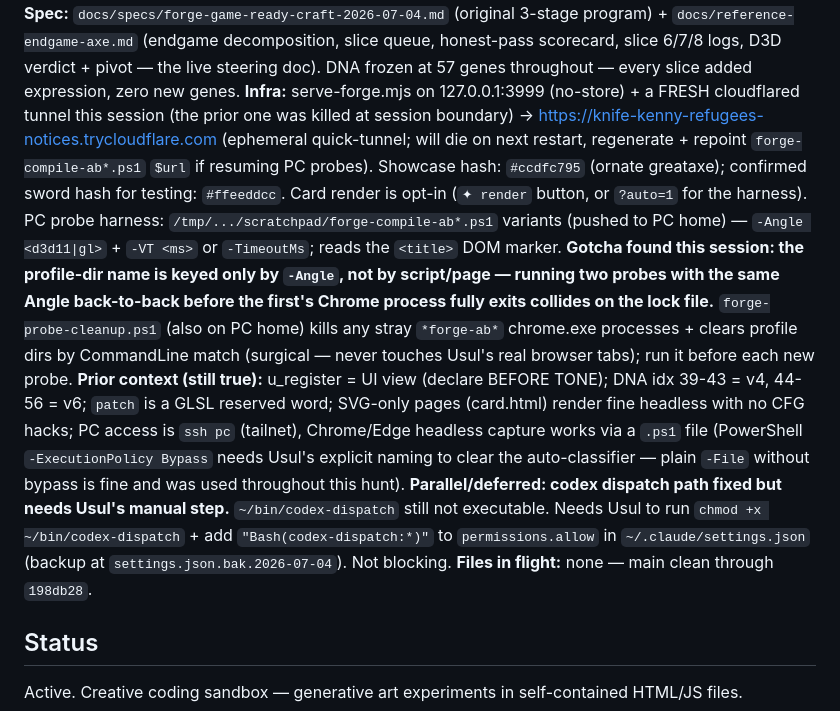
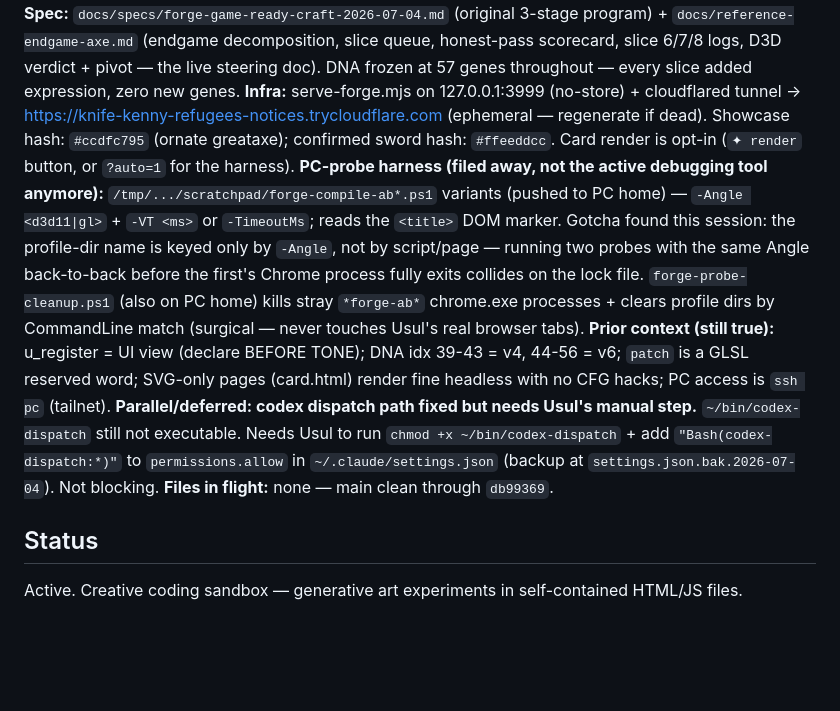
Before and after one commit to 552stilgar/sketches, a Markdown page: CAMPAIGN.md, the part around one of its changes. Drawn GitHub-style; blank space fills up the shorter version.

```diff
--- a/CAMPAIGN.md
+++ b/CAMPAIGN.md
@@ -11,8 +23,9 @@ _Checkpoint: 2026-07-05T18:20:00Z_
 **Spec:** `docs/specs/forge-game-ready-craft-2026-07-04.md` (original 3-stage program) + `docs/reference-endgame-axe.md` (endgame decomposition, slice queue, honest-pass scorecard, slice 6/7/8 logs, D3D verdict + pivot — the live steering doc). DNA frozen at 57 genes throughout — every slice added expression, zero new genes.
-**Infra:** serve-forge.mjs on 127.0.0.1:3999 (no-store) + a FRESH cloudflared tunnel this session (the prior one was killed at session boundary) → https://knife-kenny-refugees-notices.trycloudflare.com (ephemeral quick-tunnel; will die on next restart, regenerate + repoint `forge-compile-ab*.ps1` `$url` if resuming PC probes). Showcase hash: `#ccdfc795` (ornate greataxe); confirmed sword hash for testing: `#ffeeddcc`. Card render is opt-in (`✦ render` button, or `?auto=1` for the harness). PC probe harness: `/tmp/.../scratchpad/forge-compile-ab*.ps1` variants (pushed to PC home) — `-Angle <d3d11|gl>` + `-VT <ms>` or `-TimeoutMs`; reads the `<title>` DOM marker. **Gotcha found this session: the profile-dir name is keyed only by `-Angle`, not by script/page — running two probes with the same Angle back-to-back before the first's Chrome process fully exits collides on the lock file.** `forge-probe-cleanup.ps1` (also on PC home) kills any stray `*forge-ab*` chrome.exe processes + clears profile dirs by CommandLine match (surgical — never touches Usul's real browser tabs); run it before each new probe.
-**Prior context (still true):** u_register = UI view (declare BEFORE TONE); DNA idx 39-43 = v4, 44-56 = v6; `patch` is a GLSL reserved word; SVG-only pages (card.html) render fine headless with no CFG hacks; PC access is `ssh pc` (tailnet), Chrome/Edge headless capture works via a `.ps1` file (PowerShell `-ExecutionPolicy Bypass` needs Usul's explicit naming to clear the auto-classifier — plain `-File` without bypass is fine and was used throughout this hunt).
+**Infra:** serve-forge.mjs on 127.0.0.1:3999 (no-store) + cloudflared tunnel → https://knife-kenny-refugees-notices.trycloudflare.com (ephemeral — regenerate if dead). Showcase hash: `#ccdfc795` (ornate greataxe); confirmed sword hash: `#ffeeddcc`. Card render is opt-in (`✦ render` button, or `?auto=1` for the harness).
+**PC-probe harness (filed away, not the active debugging tool anymore):** `/tmp/.../scratchpad/forge-compile-ab*.ps1` variants (pushed to PC home) — `-Angle <d3d11|gl>` + `-VT <ms>` or `-TimeoutMs`; reads the `<title>` DOM marker. Gotcha found this session: the profile-dir name is keyed only by `-Angle`, not by script/page — running two probes with the same Angle back-to-back before the first's Chrome process fully exits collides on the lock file. `forge-probe-cleanup.ps1` (also on PC home) kills stray `*forge-ab*` chrome.exe processes + clears profile dirs by CommandLine match (surgical — never touches Usul's real browser tabs).
+**Prior context (still true):** u_register = UI view (declare BEFORE TONE); DNA idx 39-43 = v4, 44-56 = v6; `patch` is a GLSL reserved word; SVG-only pages (card.html) render fine headless with no CFG hacks; PC access is `ssh pc` (tailnet).
 **Parallel/deferred: codex dispatch path fixed but needs Usul's manual step.** `~/bin/codex-dispatch` still not executable. Needs Usul to run `chmod +x ~/bin/codex-dispatch` + add `"Bash(codex-dispatch:*)"` to `permissions.allow` in `~/.claude/settings.json` (backup at `settings.json.bak.2026-07-04`). Not blocking.
-**Files in flight:** none — main clean through `198db28`.
+**Files in flight:** none — main clean through `db99369`.
 
 ## Status
 Active. Creative coding sandbox — generative art experiments in self-contained HTML/JS files.
```
Also changed, not shown: other parts of CAMPAIGN.md (+18 -6 lines), forge/docs/reference-endgame-axe.md (+54 -0 lines).
